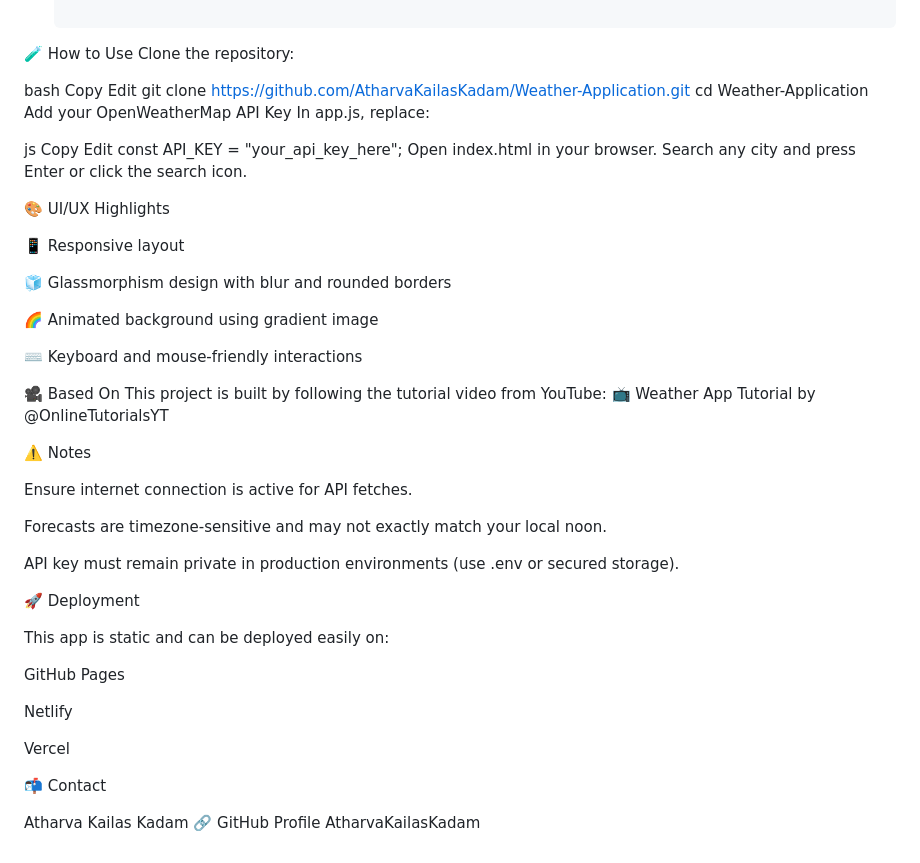
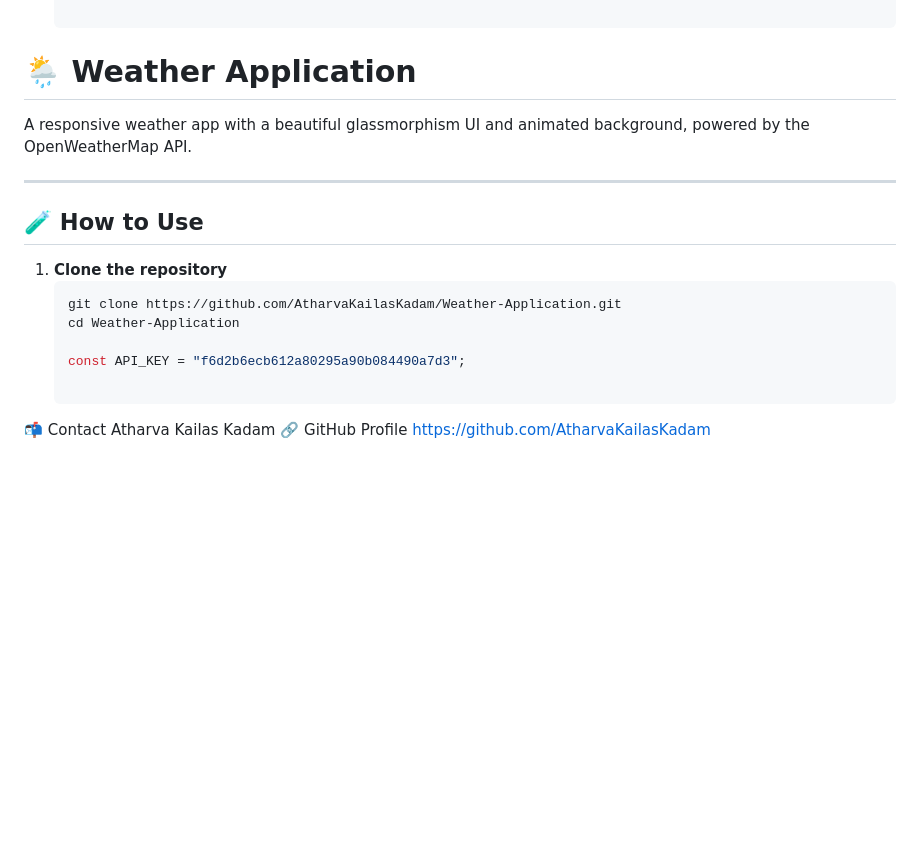
Before and after one commit to AtharvaKailasKadam/Weather-Application, a Markdown page: README.md, the part around the change. Drawn GitHub-style; blank space fills up the shorter version.

````diff
--- a/README.md
+++ b/README.md
@@ -81,57 +81,21 @@ Weather-Application/
   801–804 → clouds.svg
   else → unknown.svg
 
-🧪 How to Use
-Clone the repository:
+# 🌦️ Weather Application
 
-bash
-Copy
-Edit
-git clone https://github.com/AtharvaKailasKadam/Weather-Application.git
-cd Weather-Application
-Add your OpenWeatherMap API Key
-In app.js, replace:
+A responsive weather app with a beautiful glassmorphism UI and animated background, powered by the OpenWeatherMap API.
 
-js
-Copy
-Edit
-const API_KEY = "your_api_key_here";
-Open index.html in your browser.
-Search any city and press Enter or click the search icon.
+---
 
-🎨 UI/UX Highlights
+## 🧪 How to Use
 
-📱 Responsive layout
+1. **Clone the repository**
+   ```bash
+   git clone https://github.com/AtharvaKailasKadam/Weather-Application.git
+   cd Weather-Application
 
-🧊 Glassmorphism design with blur and rounded borders
-
-🌈 Animated background using gradient image
-
-⌨️ Keyboard and mouse-friendly interactions
-
-🎥 Based On
-This project is built by following the tutorial video from YouTube:
-📺 Weather App Tutorial by @OnlineTutorialsYT
-
-⚠️ Notes
-
-Ensure internet connection is active for API fetches.
-
-Forecasts are timezone-sensitive and may not exactly match your local noon.
-
-API key must remain private in production environments (use .env or secured storage).
-
-🚀 Deployment
-
-This app is static and can be deployed easily on:
-
-GitHub Pages
-
-Netlify
-
-Vercel
+   const API_KEY = "f6d2b6ecb612a80295a90b084490a7d3";
 
 📬 Contact
-
 Atharva Kailas Kadam
-🔗 GitHub Profile AtharvaKailasKadam
+🔗 GitHub Profile https://github.com/AtharvaKailasKadam
````
